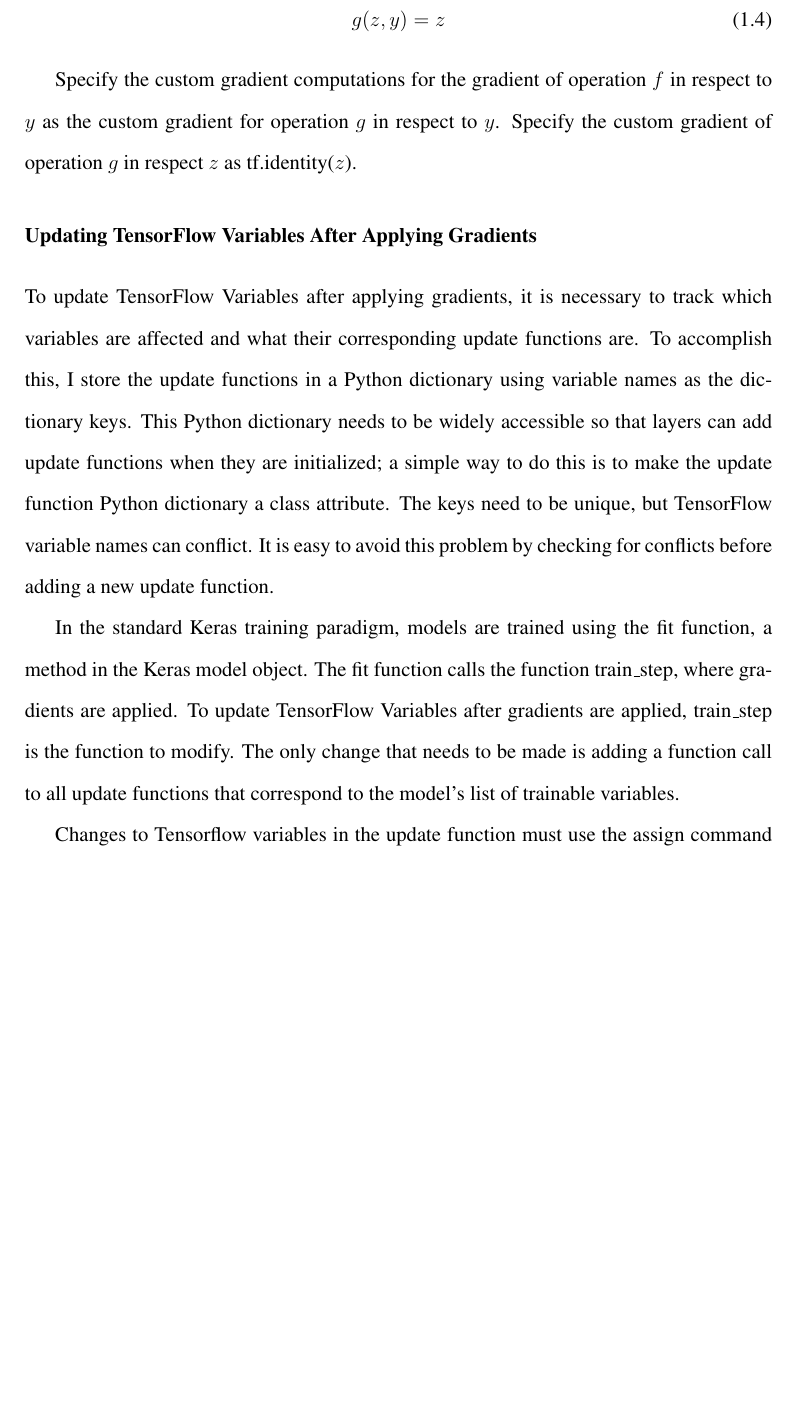
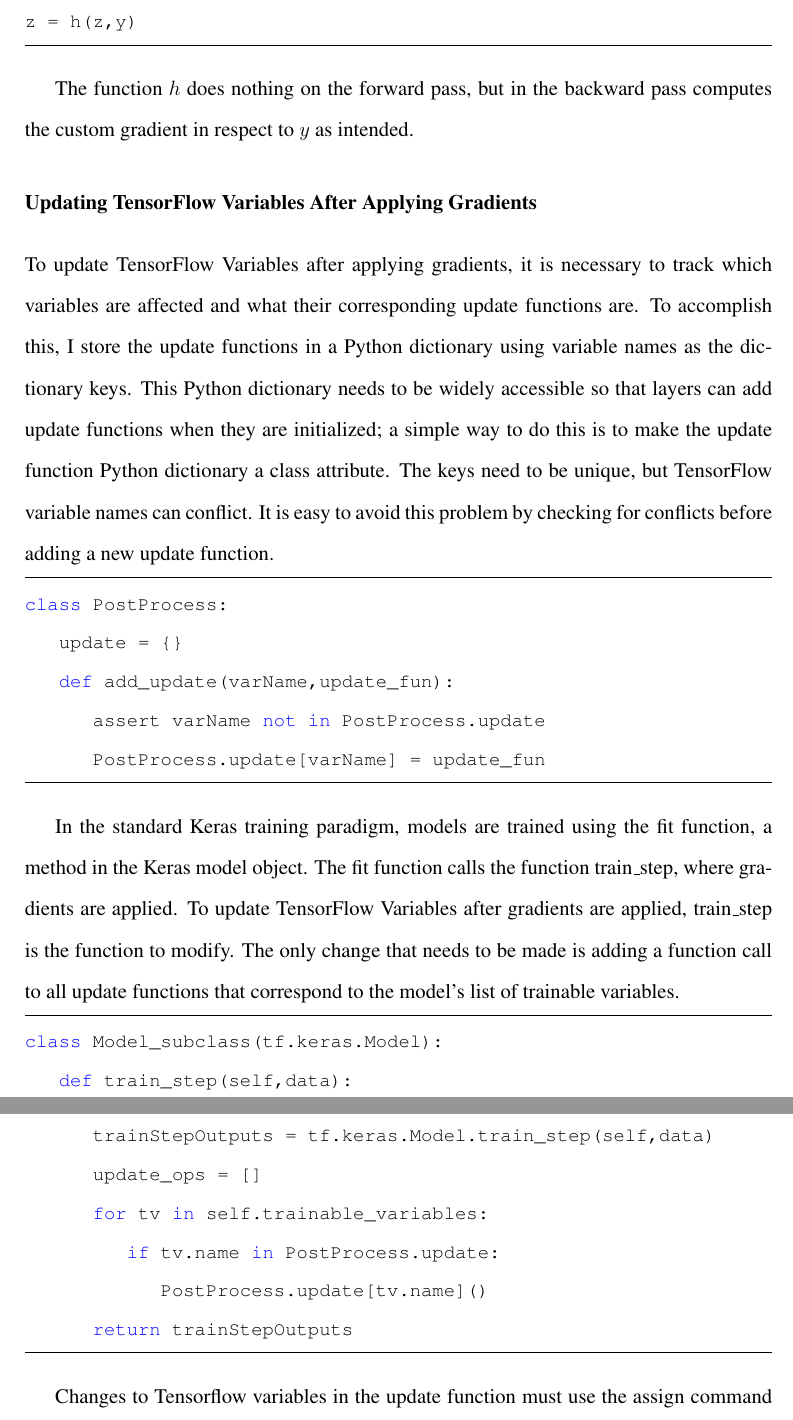
Before and after one commit to lrr0001/Dissertation, a LaTeX thesis (dissertation.tex, which reads PracticalConsiderationsUsingTensorFlow.tex): part of page 13 of 24 before the commit and two parts of pages 13 and 14 of 24 after it, the two joined at a grey line, cut at the place of the change, the shorter picture padded with empty space. The pictures show the PDF file dissertation.pdf that the author committed with the source.

Commit message:
I'm still working on the chapter on practical considerations using TensorFlow. I added code snippets to my document. The format doesn't feel right, but I'm hesitant to spend too long trying to perfect it right now. Maybe I'll have a chance to return and fix it later.

```diff
--- a/PracticalConsiderationsUsingTensorFlow.tex
+++ b/PracticalConsiderationsUsingTensorFlow.tex
@@ -13,13 +13,12 @@ Trainable TensorFlow variables declared outside of any Keras layer will not be a
 TensorFlow offers a well-documented means of replacing TensorFlow's gradient computations of an operation with specified custom gradient computations. However, if the operation involves multiple tensors that are inputs or trainable variables, the standard approach replaces all the gradients with custom gradients. If TensorFlow's gradient computations are sufficient for some tensors but not others, a workaround is necessary. This workaround is best explained by example.
 
 Suppose the operation is the following:
-\begin{equation}
+\begin{lstlisting}
 z = f(x,y)
-\end{equation}
+\end{lstlisting}
 
 for which the standard TensorFlow gradient computations of $f$ are desired in respect to $x$, but custom gradient computations are desired in respect to $y$ is $g(\nabla_z \text{LOSS})$. This can be rewritten as the following:
 
-\begin{equation}
-z = f(x,\operatorname{tf.stop\_gradient}(y))
-\end{equation}
-\begin{equation}
+\begin{lstlisting}
+@tf.custom_gradient
+def h(z,y):
@@ -26 +30,2 @@ z = f(x,\operatorname{tf.stop\_gradient}(y))
 z = h(z,y)
+\end{lstlisting}
@@ -28,18 +32,30 @@ z = h(z,y)
 
-where
-
-\begin{equation}
-h(z,y) = z
-\end{equation}
-
-Specify the custom gradient of operation $h$ in respect $z$ using the tf.identity($\nabla_z \text{LOSS}$) and the custom gradient of $h$ in respect to $y$ as $g(\nabla_z \text{LOSS})$. \TODO{These should be code snipets, not equations, but I guess I will fix it later.}
+The function $h$ does nothing on the forward pass, but in the backward pass computes the custom gradient in respect to $y$ as intended.
 
 \section{Updating TensorFlow Variables After Applying Gradients}
 To update TensorFlow Variables after applying gradients, it is necessary to track which variables are affected and what their corresponding update functions are. To accomplish this, I store the update functions in a Python dictionary using variable names as the dictionary keys. This Python dictionary needs to be widely accessible so that layers can add update functions when they are initialized; a simple way to do this is to make the update function Python dictionary a class attribute. The keys need to be unique, but TensorFlow variable names can conflict. It is easy to avoid this problem by checking for conflicts before adding a new update function.
 
+\begin{lstlisting}
+class PostProcess:
+    update = {}
+    def add_update(varName,update_fun):
+        assert varName not in PostProcess.update
+        PostProcess.update[varName] = update_fun
+\end{lstlisting}
+
 
 In the standard Keras training paradigm, models are trained using the fit function, a method in the Keras model object. The fit function calls the function train\_step, where gradients are applied.  To update TensorFlow Variables after gradients are applied, train\_step is the function to modify. The only change that needs to be made is adding a function call to all update functions that correspond to the model's list of trainable variables.
 
+\begin{lstlisting}
+class Model_subclass(tf.keras.Model):
+    def train_step(self,data):
+        trainStepOutputs = tf.keras.Model.train_step(self,data)
+        update_ops = []
+        for tv in self.trainable_variables:
+            if tv.name in PostProcess.update:
+                PostProcess.update[tv.name]()
+        return trainStepOutputs
+\end{lstlisting}
 
 Changes to Tensorflow variables in the update function must use the assign command (or its variants: assign\_add, assign\_sub, ect). Otherwise, TensorFlow will detect that computations lie outside of its computational graph and throw an error. Note that using the assign command on Python variables that are not TensorFlow variables will produce some very cryptic error messages, so be sure to use the assign command correctly. If the value change of one TensorFlow variable depends on the value of another TenorFlow variable value pre-update, it may be necessary to use the Tensorflow control\_dependencies command to get TensorFlow to track that dependency. TensorFlow has a useful tool called TensorBoard that helps visualize TensorFlow's dependencies, but a workaround is required to use TensorBoard on update functions that are called after applying gradients. To use TensorBoard to visualize dependencies in an update function, temporarily call the update function in the layer's call method, use TensorBoard to verify all necessary dependancies are being tracked, then remove the update function call from the layer's call method.
 
```
Also changed, not shown: dissertation.tex (+27 -1 lines), dissertation.pdf, PracticalConsiderationsUsingTensorFlow.tex (6 more changed lines), 1 other file.
